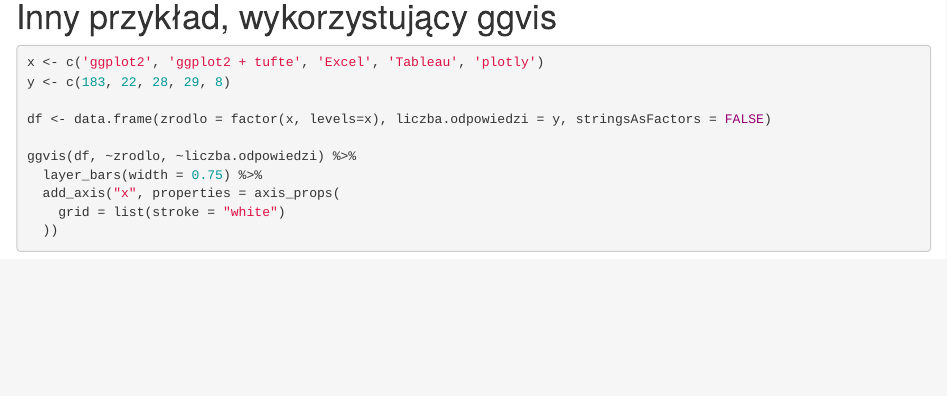
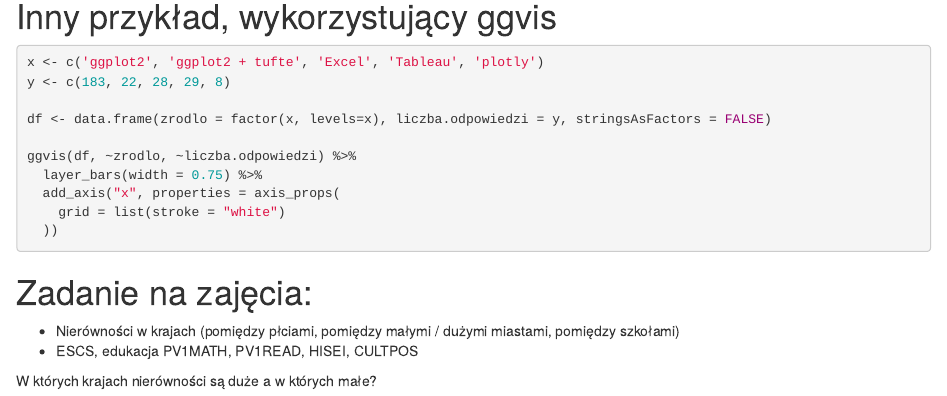
Before and after one commit to smudap/TechnikiWizualizacjiDanych, an R Markdown document (MINI_MIMUW_2014/materialy_z_wykladow_i_lab/ggvis/ggvis.Rmd): the page in a window 1100 px wide, from 2930 px down. Rendered offline with R 4.5, knitr and Pandoc, with nearby package versions; the code chunks are not run, so their results and figures are left out.

Commit message:
update zadania

````diff
--- a/MINI_MIMUW_2014/materialy_z_wykladow_i_lab/ggvis/ggvis.Rmd
+++ b/MINI_MIMUW_2014/materialy_z_wykladow_i_lab/ggvis/ggvis.Rmd
@@ -192,3 +192,11 @@
   ))
 
 ```
+
+
+# Zadanie na zajęcia:
+
+- Nierówności w krajach (pomiędzy płciami, pomiędzy małymi / dużymi miastami, pomiędzy szkołami)
+- ESCS, edukacja PV1MATH, PV1READ, HISEI, CULTPOS
+
+W których krajach nierówności są duże a w których małe?
````
